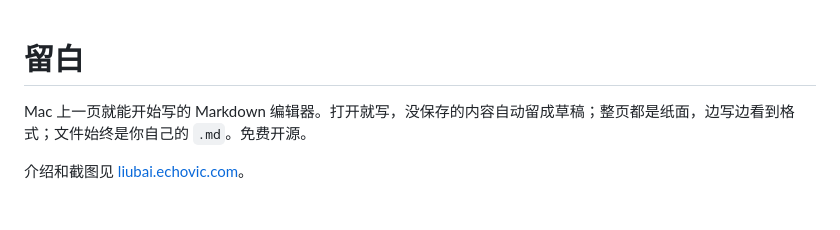
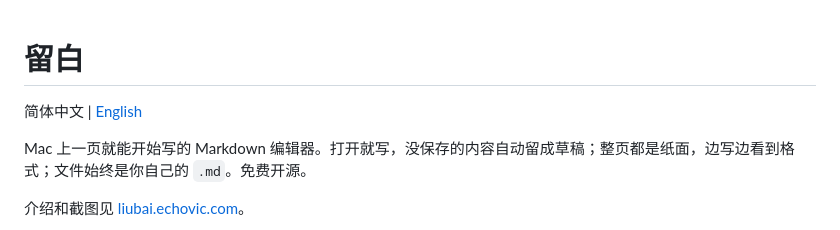
Before and after one commit to echoVic/liubai, a Markdown page: README.md, the part around the change. Drawn GitHub-style; blank space fills up the shorter version.

Commit message:
docs: add an English README

```diff
--- a/README.md
+++ b/README.md
@@ -1,4 +1,6 @@
 # 留白
+
+简体中文 | [English](README.en.md)
 
 Mac 上一页就能开始写的 Markdown 编辑器。打开就写，没保存的内容自动留成草稿；整页都是纸面，边写边看到格式；文件始终是你自己的 `.md`。免费开源。
 
```
Also changed, not shown: README.en.md (added, +78 -0 lines).
